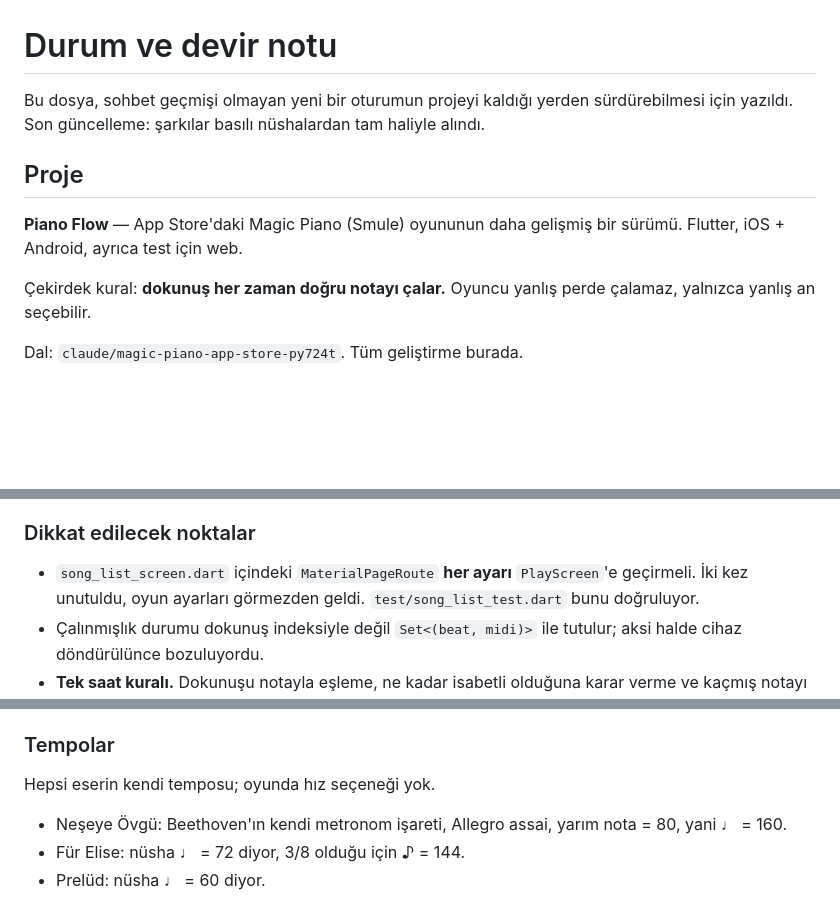
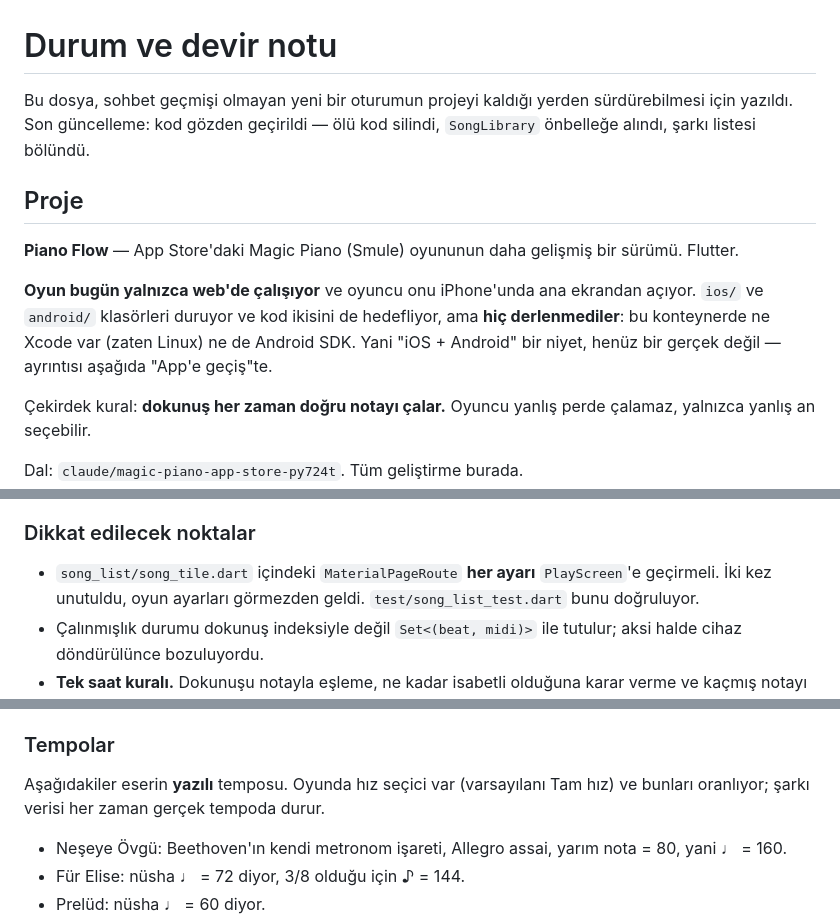
Before and after one commit to omerrdeniz/Claude, a Markdown page: docs/DURUM.md, 3 parts joined by grey strips. Rendered like a GitHub page; blank space fills up the shorter version.

```diff
--- a/docs/DURUM.md
+++ b/docs/DURUM.md
@@ -1,13 +1,19 @@
 # Durum ve devir notu
 
 Bu dosya, sohbet geçmişi olmayan yeni bir oturumun projeyi kaldığı yerden
-sürdürebilmesi için yazıldı. Son güncelleme: şarkılar basılı nüshalardan
-tam haliyle alındı.
+sürdürebilmesi için yazıldı. Son güncelleme: kod gözden geçirildi — ölü kod
+silindi, `SongLibrary` önbelleğe alındı, şarkı listesi bölündü.
 
 ## Proje
 
 **Piano Flow** — App Store'daki Magic Piano (Smule) oyununun daha gelişmiş bir
-sürümü. Flutter, iOS + Android, ayrıca test için web.
+sürümü. Flutter.
+
+**Oyun bugün yalnızca web'de çalışıyor** ve oyuncu onu iPhone'unda ana
+ekrandan açıyor. `ios/` ve `android/` klasörleri duruyor ve kod ikisini de
+hedefliyor, ama **hiç derlenmediler**: bu konteynerde ne Xcode var (zaten
+Linux) ne de Android SDK. Yani "iOS + Android" bir niyet, henüz bir gerçek
+değil — ayrıntısı aşağıda "App'e geçiş"te.
 
 Çekirdek kural: **dokunuş her zaman doğru notayı çalar.** Oyuncu yanlış perde
 çalamaz, yalnızca yanlış an seçebilir.
@@ -178,7 +201,7 @@ buna değmediğini söylüyor ve `Chart`'a ekran boyutu vermeyi gerektirir.
 
 ### Dikkat edilecek noktalar
 
-- `song_list_screen.dart` içindeki `MaterialPageRoute` **her ayarı**
+- `song_list/song_tile.dart` içindeki `MaterialPageRoute` **her ayarı**
   `PlayScreen`'e geçirmeli. İki kez unutuldu, oyun ayarları görmezden geldi.
   `test/song_list_test.dart` bunu doğruluyor.
 - Çalınmışlık durumu dokunuş indeksiyle değil `Set<(beat, midi)>` ile tutulur;
@@ -264,7 +298,8 @@ kilitliyor.
 
 ### Tempolar
 
-Hepsi eserin kendi temposu; oyunda hız seçeneği yok.
+Aşağıdakiler eserin **yazılı** temposu. Oyunda hız seçici var (varsayılanı
+Tam hız) ve bunları oranlıyor; şarkı verisi her zaman gerçek tempoda durur.
 
 - Neşeye Övgü: Beethoven'ın kendi metronom işareti, Allegro assai,
   yarım nota = 80, yani ♩ = 160.
```
Also changed, not shown: other parts of docs/DURUM.md (+80 -18 lines).
